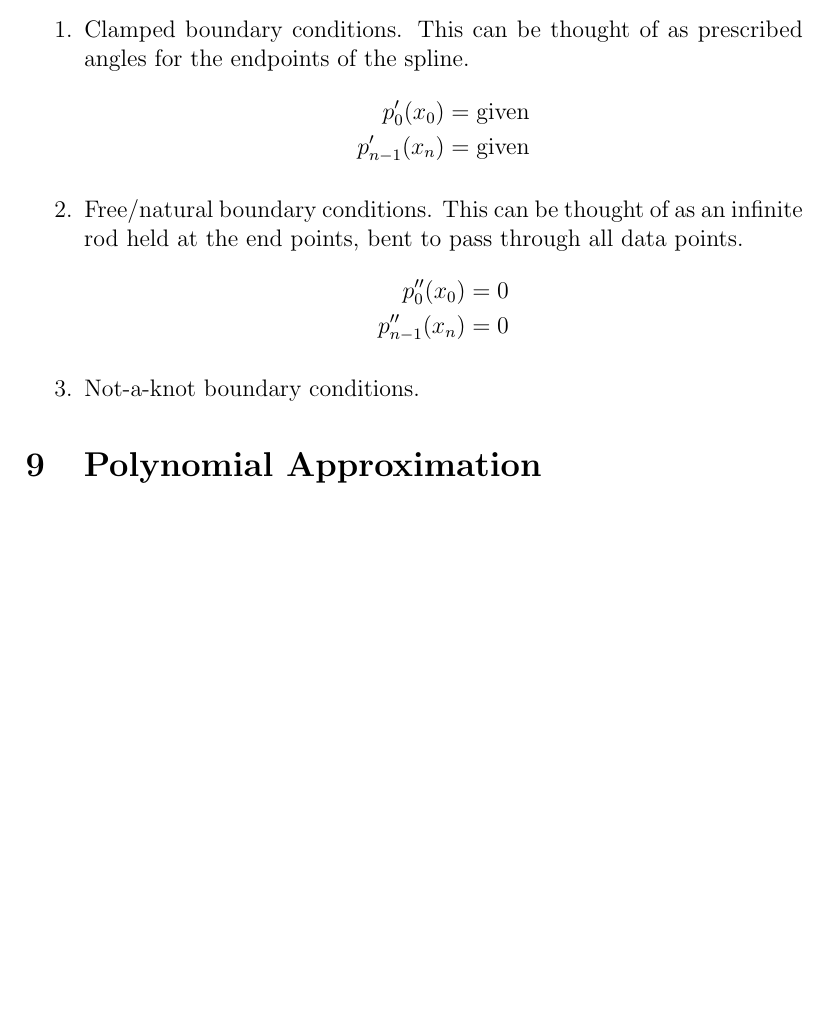
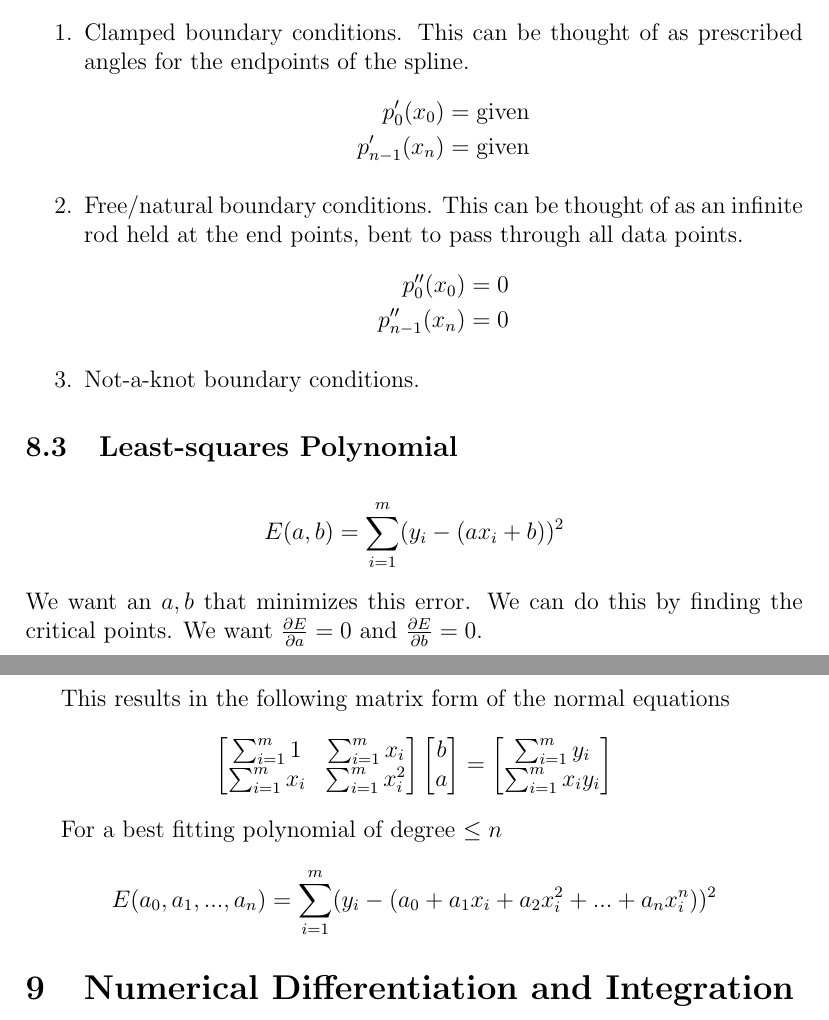
Before and after one commit to dan035-ucsd/MATH-102, a LaTeX document (math174.tex): part of page 25 of 25 before the commit and two parts of pages 25 and 26 of 26 after it, the two joined at a grey line, cut so that both start at the same text, the shorter picture padded with empty space. Compiled offline with pdfLaTeX.

Commit message:
Math 174 Lecture 21

```diff
--- a/math174.tex
+++ b/math174.tex
@@ -894,6 +894,37 @@ Since $k=3$ this gives us a piecewise cubic function for a cubic spline. \\
     \item Not-a-knot boundary conditions.
 \end{enumerate}
 
-\section{Polynomial Approximation}
+\subsection{Least-squares Polynomial}
+\begin{align*}
+    E(a,b) = \displaystyle\sum^m_{i=1}(y_i-(ax_i+b))^2
+\end{align*}
+We want an $a,b$ that minimizes this error. We can do this by finding the critical points.
+We want $\frac{\partial E}{\partial a} = 0$ and $\frac{\partial E}{\partial b} = 0$. \\
+
+This results in the following matrix form of the normal equations
+\begin{align*}
+    \begin{bmatrix}
+        \sum_{i=1}^m 1 & \sum_{i=1}^m x_i \\
+        \sum_{i=1}^m x_i & \sum_{i=1}^m x_i^2
+    \end{bmatrix}
+    \begin{bmatrix}
+        b \\
+        a
+    \end{bmatrix}
+    =
+    \begin{bmatrix}
+        \sum_{i=1}^m y_i  \\
+        \sum_{i=1}^m x_i y_i
+    \end{bmatrix}
+\end{align*}
+
+For a best fitting polynomial of degree $\le n$
+\begin{align*}
+    E(a_0,a_1,...,a_n)=\displaystyle\sum_{i=1}^m(y_i-(a_0+a_1x_i+a_2x_i^2+...+a_nx_i^n))^2
+\end{align*}
+
+\section{Numerical Differentiation and Integration}
+
+
 
 \end{document}
```
Also changed, not shown: out_dir/math174.pdf, 1 other file.
